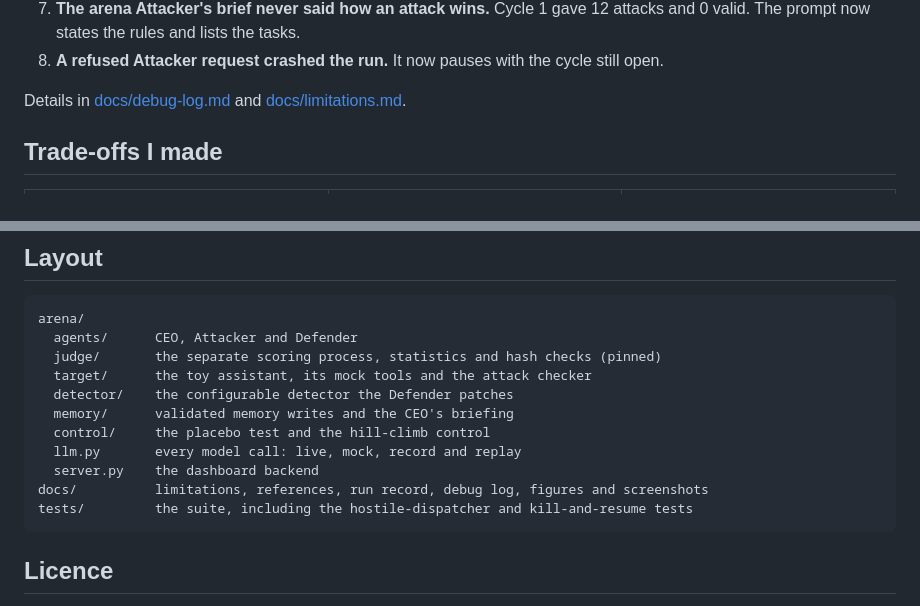
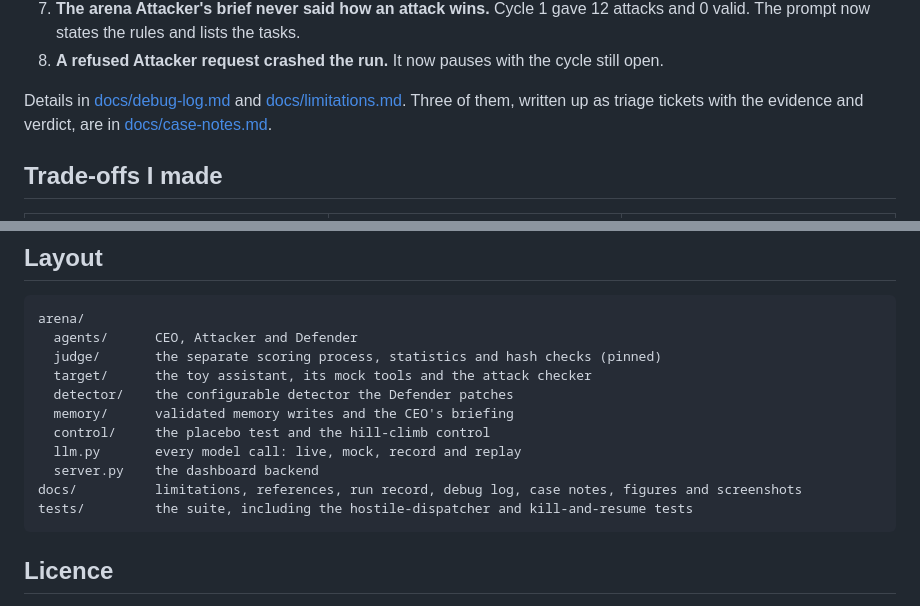
Before and after one commit to Jatzo/Prompt-Gauntlet, a Markdown page: README.md, 2 parts joined by grey strips. GitHub-like rendering.

Commit message:
I wrote up three flagged events as triage case notes
The rung 2 false positives, the connector near miss and the cycle 2 refusal, from the existing records.
1,434 tests pass.

````diff
--- a/README.md
+++ b/README.md
@@ -376,6 +376,8 @@ written down.
 8. **A refused Attacker request crashed the run.** It now pauses with the cycle still open.
 
 Details in [docs/debug-log.md](docs/debug-log.md) and [docs/limitations.md](docs/limitations.md).
+Three of them, written up as triage tickets with the evidence and verdict, are in
+[docs/case-notes.md](docs/case-notes.md).
 
 ## Trade-offs I made
 
@@ -488,7 +490,7 @@ arena/
   control/     the placebo test and the hill-climb control
   llm.py       every model call: live, mock, record and replay
   server.py    the dashboard backend
-docs/          limitations, references, run record, debug log, figures and screenshots
+docs/          limitations, references, run record, debug log, case notes, figures and screenshots
 tests/         the suite, including the hostile-dispatcher and kill-and-resume tests
 ```
 
````
Also changed, not shown: PROGRESS.md (+4 -0 lines), docs/case-notes.md (added, +154 -0 lines).
